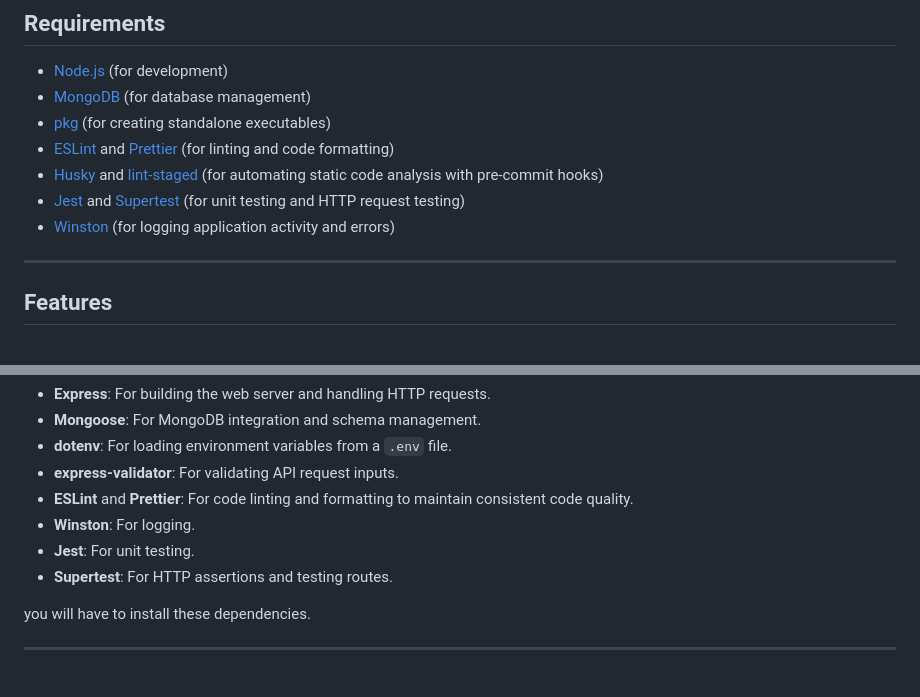
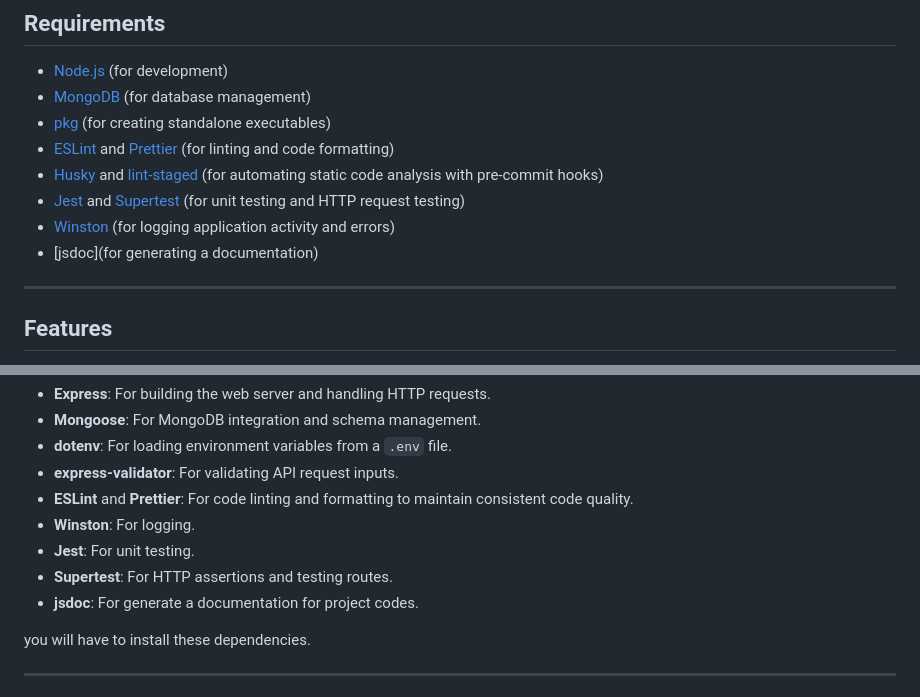
Before and after one commit to MakaremHind/car-sensors-monitoring-application, a Markdown page: README.md, 2 parts joined by grey strips. Drawn GitHub-style.

```diff
--- a/README.md
+++ b/README.md
@@ -32,6 +33,7 @@ This Node.js application is designed to monitor car sensor data. It offers a rob
 - [Husky](https://typicode.github.io/husky) and [lint-staged](https://github.com/okonet/lint-staged) (for automating static code analysis with pre-commit hooks)
 - [Jest](https://jestjs.io/) and [Supertest](https://github.com/ladjs/supertest) (for unit testing and HTTP request testing)
 - [Winston](https://github.com/winstonjs/winston) (for logging application activity and errors)
+- [jsdoc](for generating a documentation)
 
 
 ---
@@ -47,6 +49,7 @@ This project relies on the following main dependencies:
 - **Winston**: For logging.
 - **Jest**: For unit testing.
 - **Supertest**: For HTTP assertions and testing routes.
+- **jsdoc**: For generate a documentation for project codes.
 
 you will have to install these dependencies.
 
```
Also changed, not shown: other parts of README.md (+7 -6 lines).
